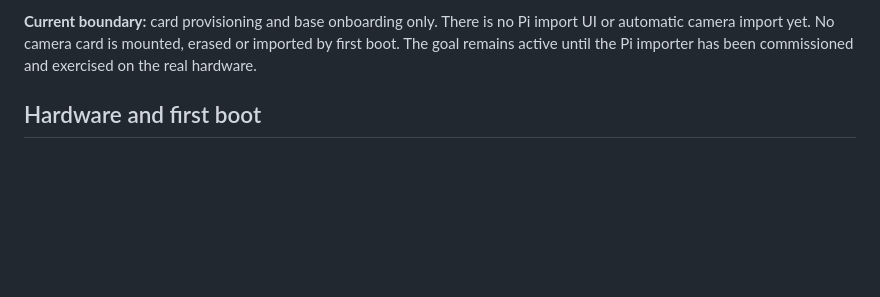
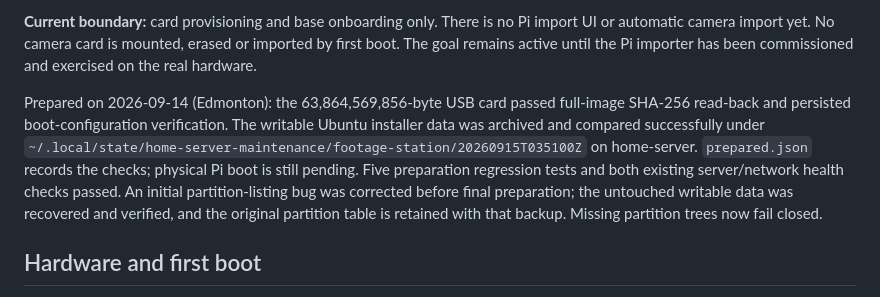
Before and after one commit to essamgouda97/home-server, a Markdown page: docs/footage-station.md, the part around the change. Rendered like a GitHub page; blank space fills up the shorter version.

Commit message:
Record verified Pi card preparation and pending hardware boot

```diff
--- a/docs/footage-station.md
+++ b/docs/footage-station.md
@@ -24,6 +24,16 @@ and local proxy playback belong on the Mac.
 Pi import UI or automatic camera import yet. No camera card is mounted, erased
 or imported by first boot. The goal remains active until the Pi importer has
 been commissioned and exercised on the real hardware.
+
+Prepared on 2026-09-14 (Edmonton): the 63,864,569,856-byte USB card passed
+full-image SHA-256 read-back and persisted boot-configuration verification.
+The writable Ubuntu installer data was archived and compared successfully under
+`~/.local/state/home-server-maintenance/footage-station/20260915T035100Z` on
+home-server. `prepared.json` records the checks; physical Pi boot is still pending.
+Five preparation regression tests and both existing server/network health checks
+passed. An initial partition-listing bug was corrected before final preparation;
+the untouched writable data was recovered and verified, and the original partition
+table is retained with that backup. Missing partition trees now fail closed.
 
 ## Hardware and first boot
 
```
